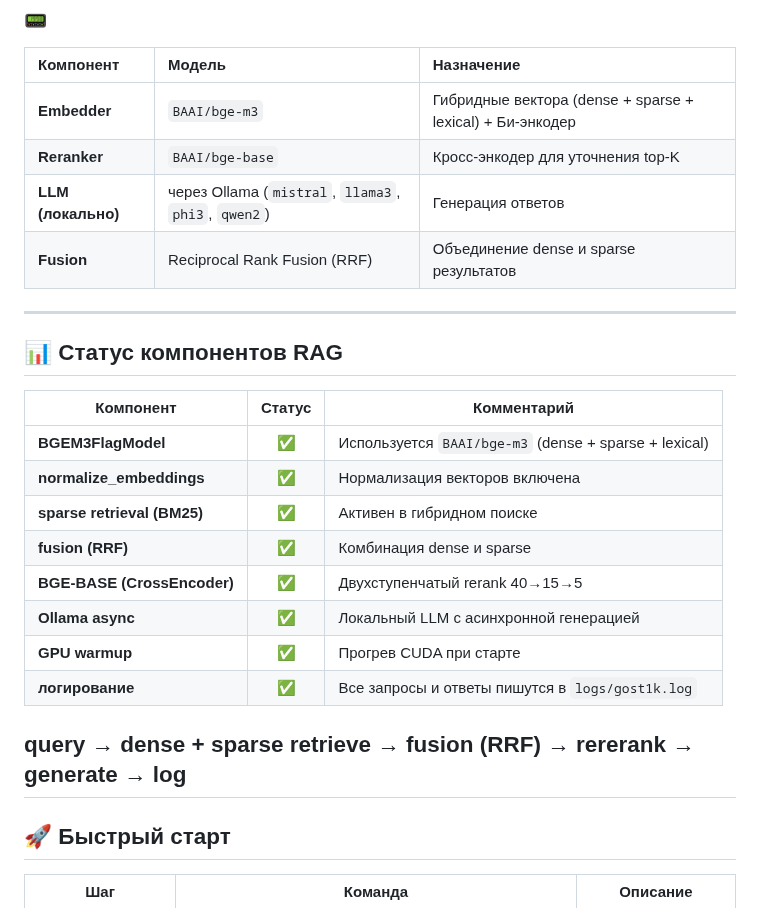
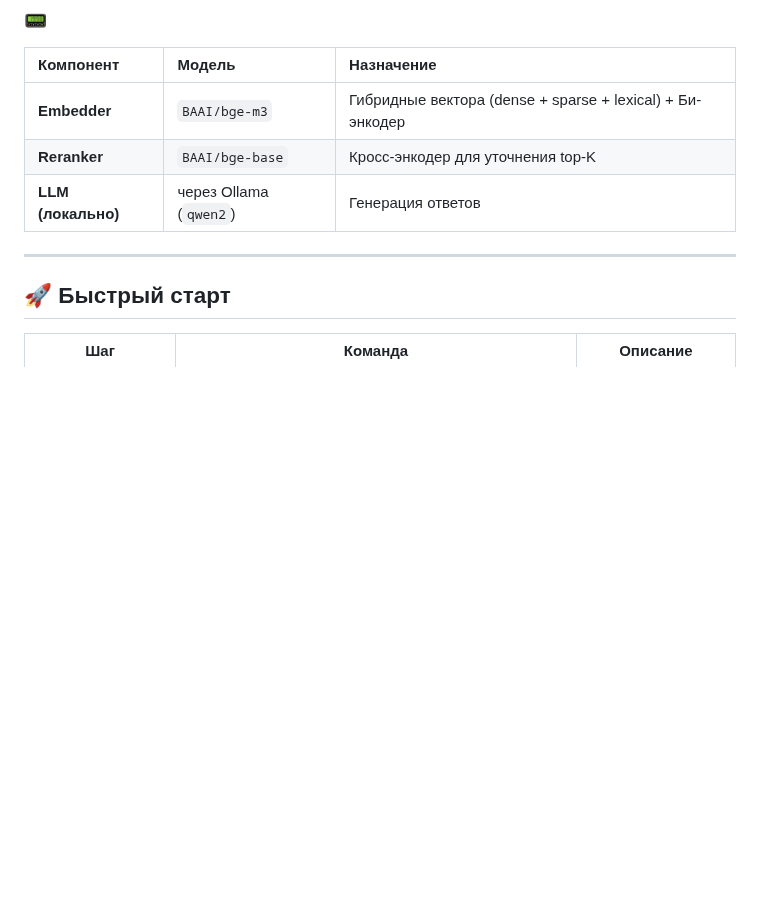
Before and after one commit to kam1k88/GOST1k, a Markdown page: README.md, the part around the change. GitHub-like rendering; blank space fills up the shorter version.

```diff
--- a/README.md
+++ b/README.md
@@ -158,27 +158,12 @@ RAG устраняет ручной анализ нормативки, сниж
 | :----------------- | :-------------------------------------------------- | :-------------------------------------------------------- |
 | **Embedder**       | `BAAI/bge-m3`                                       | Гибридные вектора (dense + sparse + lexical) + Би-энкодер |
 | **Reranker**       | `BAAI/bge-base`                                     | Кросс-энкодер для уточнения top-K                         |
-| **LLM (локально)** | через Ollama (`mistral`, `llama3`, `phi3`, `qwen2`) | Генерация ответов                                         |
-| **Fusion**         | Reciprocal Rank Fusion (RRF)                        | Объединение dense и sparse результатов                    |
+| **LLM (локально)** | через Ollama (`qwen2`)                              | Генерация ответов                                         |
 
 
 
 ---
 
-## 📊 Статус компонентов RAG
-
-| Компонент | Статус | Комментарий |
-|------------|:------:|-------------|
-| **BGEM3FlagModel** | ✅ | Используется `BAAI/bge-m3` (dense + sparse + lexical) |
-| **normalize_embeddings** | ✅ | Нормализация векторов включена |
-| **sparse retrieval (BM25)** | ✅ | Активен в гибридном поиске |
-| **fusion (RRF)** | ✅ | Комбинация dense и sparse |
-| **BGE-BASE (CrossEncoder)** | ✅ | Двухступенчатый rerank 40→15→5 |
-| **Ollama async** | ✅ | Локальный LLM с асинхронной генерацией |
-| **GPU warmup** | ✅ | Прогрев CUDA при старте |
-| **логирование** | ✅ | Все запросы и ответы пишутся в `logs/gost1k.log` |
-query → dense + sparse retrieve → fusion (RRF) → rererank → generate → log
----
 
 ## 🚀 Быстрый старт
 
```
